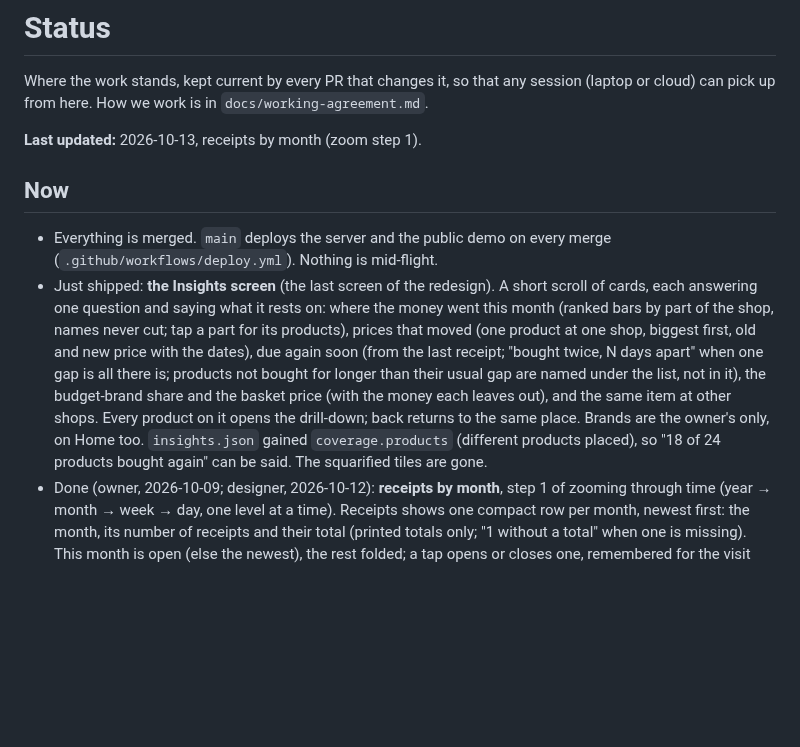
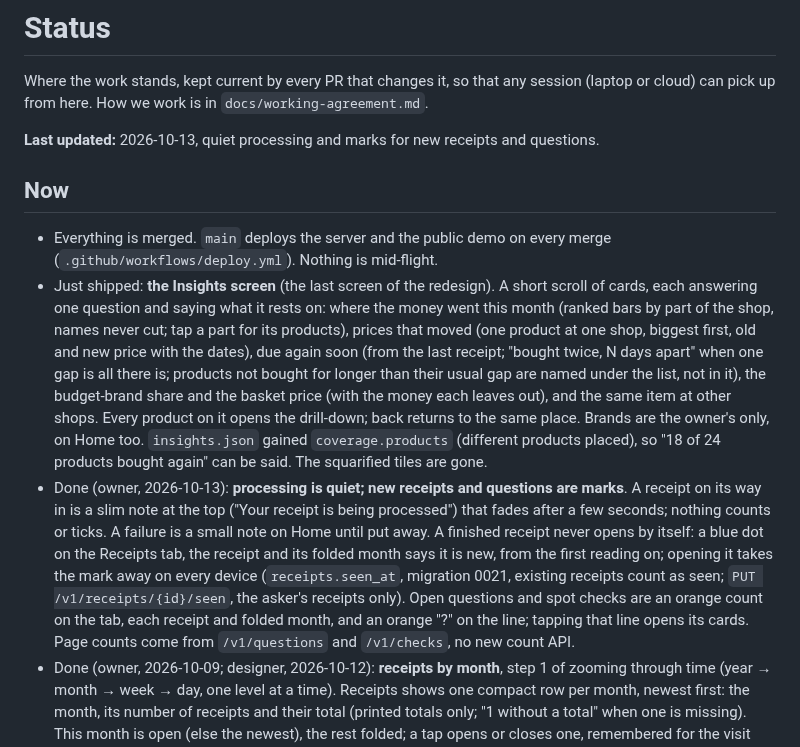
Before and after one commit to BlackPi3/grocery-app, a Markdown page: docs/status.md, the part around the change. Rendered like a GitHub page; blank space fills up the shorter version.

Commit message:
Docs: quiet processing, and marks for new receipts and questions
Co-Authored-By: Claude Opus 5.5 <noreply@anthropic.com>
Claude-Session: https://claude.ai/code/session_014uXoUWd6vZ73j9fzJpPuXp

```diff
--- a/docs/status.md
+++ b/docs/status.md
@@ -4,7 +4,7 @@ Where the work stands, kept current by every PR that changes it, so that any
 session (laptop or cloud) can pick up from here. How we work is in
 `docs/working-agreement.md`.
 
-**Last updated:** 2026-10-13, receipts by month (zoom step 1).
+**Last updated:** 2026-10-13, quiet processing and marks for new receipts and questions.
 
 ## Now
 
@@ -23,6 +23,18 @@ session (laptop or cloud) can pick up from here. How we work is in
   Brands are the owner's only, on Home too. `insights.json` gained
   `coverage.products` (different products placed), so "18 of 24 products
   bought again" can be said. The squarified tiles are gone.
+- Done (owner, 2026-10-13): **processing is quiet; new receipts and
+  questions are marks**. A receipt on its way in is a slim note at the top
+  ("Your receipt is being processed") that fades after a few seconds;
+  nothing counts or ticks. A failure is a small note on Home until put
+  away. A finished receipt never opens by itself: a blue dot on the
+  Receipts tab, the receipt and its folded month says it is new, from the
+  first reading on; opening it takes the mark away on every device
+  (`receipts.seen_at`, migration 0021, existing receipts count as seen;
+  `PUT /v1/receipts/{id}/seen`, the asker's receipts only). Open questions
+  and spot checks are an orange count on the tab, each receipt and folded
+  month, and an orange "?" on the line; tapping that line opens its cards.
+  Page counts come from `/v1/questions` and `/v1/checks`, no new count API.
 - Done (owner, 2026-10-09; designer, 2026-10-12): **receipts by month**,
   step 1 of zooming through time (year → month → week → day, one level at a
   time). Receipts shows one compact row per month, newest first: the month,
```
